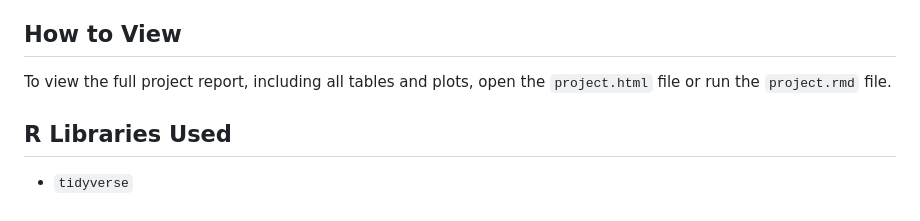
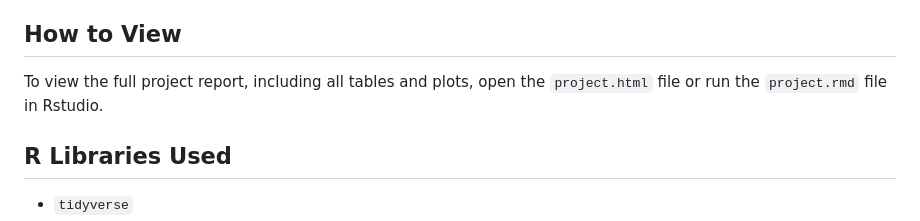
Before and after one commit to maven2306/vaccination-bayesian-project, a Markdown page: README.md, the part around the change. Drawn GitHub-style.

```diff
--- a/README.md
+++ b/README.md
@@ -60,7 +60,7 @@ Convergence of the MCMC chains was assessed using traceplots and autocorrelation
 
 ## How to View
 
-To view the full project report, including all tables and plots, open the `project.html` file or run the `project.rmd` file.
+To view the full project report, including all tables and plots, open the `project.html` file or run the `project.rmd` file in Rstudio.
 
 ## R Libraries Used
 
```
